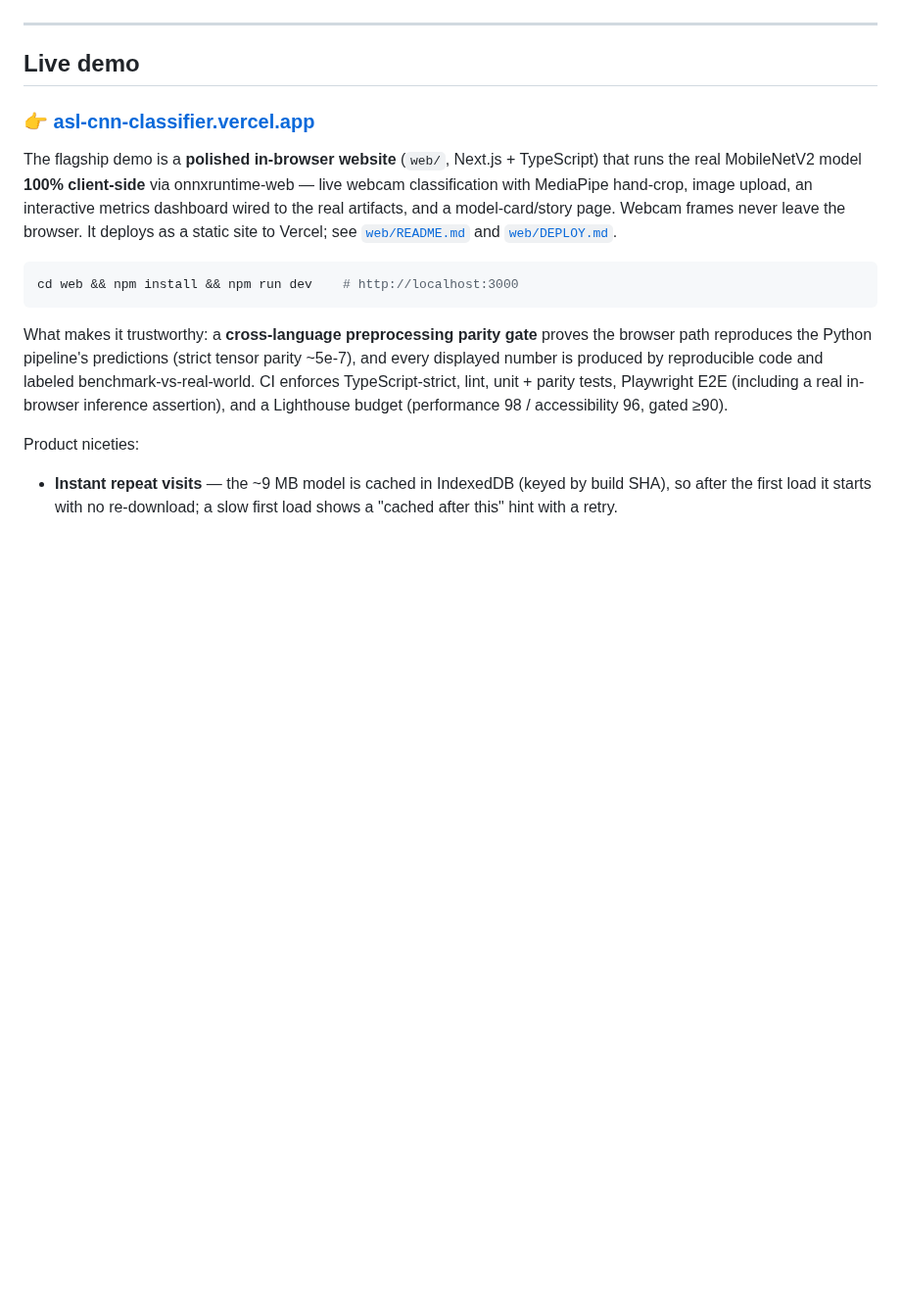
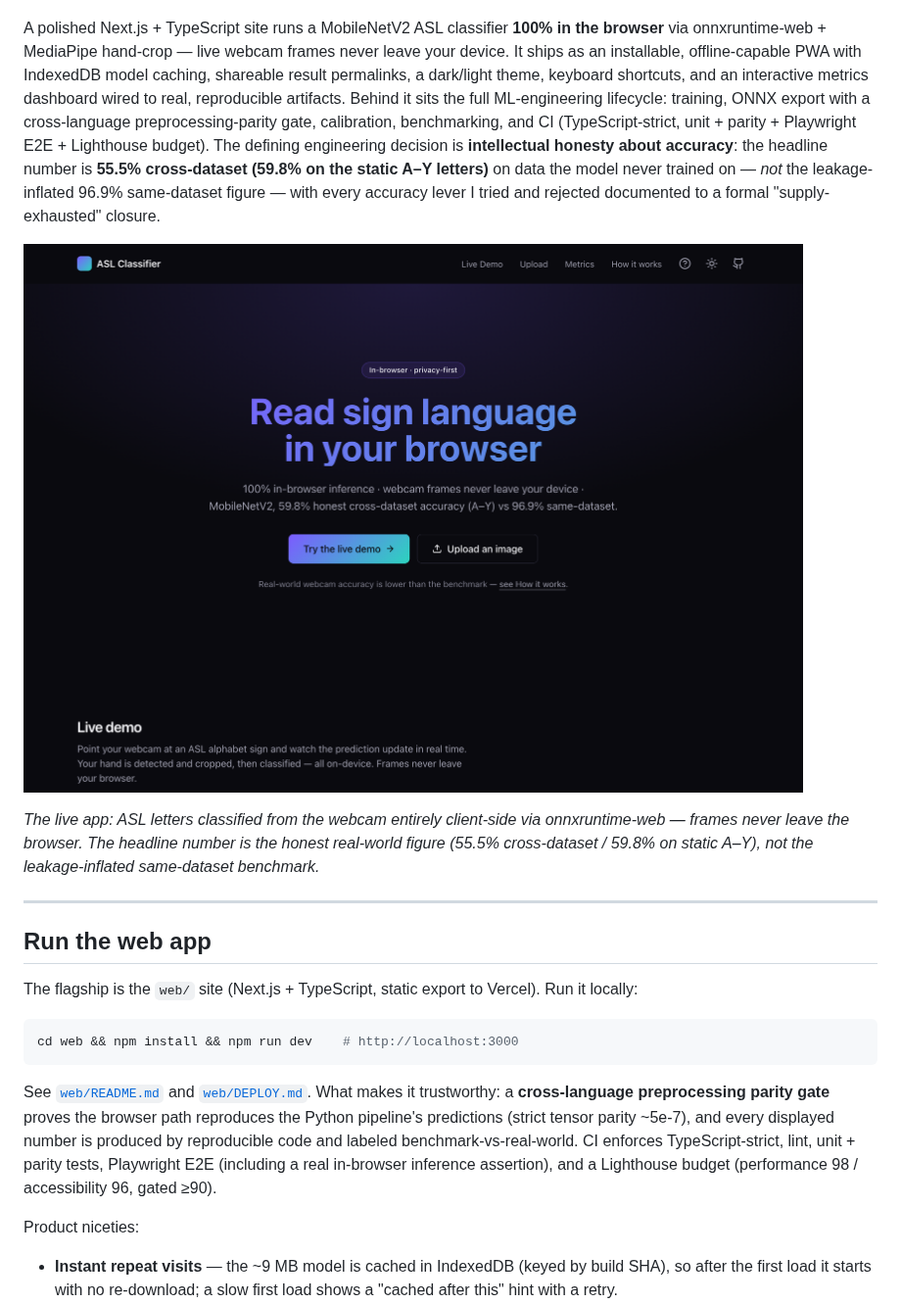
Before and after one commit to billdmar/asl-cnn-classifier, a Markdown page: README.md, the part around one of its changes. Shown at 98% size. GitHub-like rendering; pictures changed too: docs/web-hero.png (added); blank space fills up the shorter version.

````diff
--- a/README.md
+++ b/README.md
@@ -17,30 +13,44 @@ analysis.
 ![Coverage](https://img.shields.io/badge/coverage-96%25%20(CI%20gate%20%E2%89%A580%25)-brightgreen)
 ![License](https://img.shields.io/badge/License-MIT-green)
 
+A polished Next.js + TypeScript site runs a MobileNetV2 ASL classifier **100% in the
+browser** via onnxruntime-web + MediaPipe hand-crop — live webcam frames never leave your
+device. It ships as an installable, offline-capable PWA with IndexedDB model caching,
+shareable result permalinks, a dark/light theme, keyboard shortcuts, and an interactive
+metrics dashboard wired to real, reproducible artifacts. Behind it sits the full
+ML-engineering lifecycle: training, ONNX export with a cross-language preprocessing-parity
+gate, calibration, benchmarking, and CI (TypeScript-strict, unit + parity + Playwright E2E +
+Lighthouse budget). The defining engineering decision is **intellectual honesty about
+accuracy**: the headline number is **55.5% cross-dataset (59.8% on the static A–Y letters)**
+on data the model never trained on — *not* the leakage-inflated 96.9% same-dataset figure —
+with every accuracy lever I tried and rejected documented to a formal "supply-exhausted"
+closure.
+
+![ASL Classifier — live in-browser web app](docs/web-hero.png)
+
+*The live app: ASL letters classified from the webcam entirely client-side via
+onnxruntime-web — frames never leave the browser. The headline number is the honest
+real-world figure (55.5% cross-dataset / 59.8% on static A–Y), not the leakage-inflated
+same-dataset benchmark.*
+
 ---
 
-## Live demo
+## Run the web app
 
-### 👉 [**asl-cnn-classifier.vercel.app**](https://asl-cnn-classifier.vercel.app)
-
-The flagship demo is a **polished in-browser website** (`web/`, Next.js +
-TypeScript) that runs the real MobileNetV2 model **100% client-side** via
-onnxruntime-web — live webcam classification with MediaPipe hand-crop, image
-upload, an interactive metrics dashboard wired to the real artifacts, and a
-model-card/story page. Webcam frames never leave the browser. It deploys as a
-static site to Vercel; see [`web/README.md`](web/README.md) and
-[`web/DEPLOY.md`](web/DEPLOY.md).
+The flagship is the `web/` site (Next.js + TypeScript, static export to Vercel). Run it
+locally:
 
 ```bash
 cd web && npm install && npm run dev    # http://localhost:3000
 ```
 
-What makes it trustworthy: a **cross-language preprocessing parity gate** proves
-the browser path reproduces the Python pipeline's predictions (strict tensor
-parity ~5e-7), and every displayed number is produced by reproducible code and
-labeled benchmark-vs-real-world. CI enforces TypeScript-strict, lint, unit +
-parity tests, Playwright E2E (including a real in-browser inference assertion),
-and a Lighthouse budget (performance 98 / accessibility 96, gated ≥90).
+See [`web/README.md`](web/README.md) and [`web/DEPLOY.md`](web/DEPLOY.md). What makes it
+trustworthy: a **cross-language preprocessing parity gate** proves the browser path
+reproduces the Python pipeline's predictions (strict tensor parity ~5e-7), and every
+displayed number is produced by reproducible code and labeled benchmark-vs-real-world. CI
+enforces TypeScript-strict, lint, unit + parity tests, Playwright E2E (including a real
+in-browser inference assertion), and a Lighthouse budget (performance 98 / accessibility 96,
+gated ≥90).
 
 Product niceties:
 
````
Also changed, not shown: other parts of README.md (+56 -34 lines), web/README.md (+6 -3 lines), docs/demo.png (deleted), docs/web-metrics.png (added).
